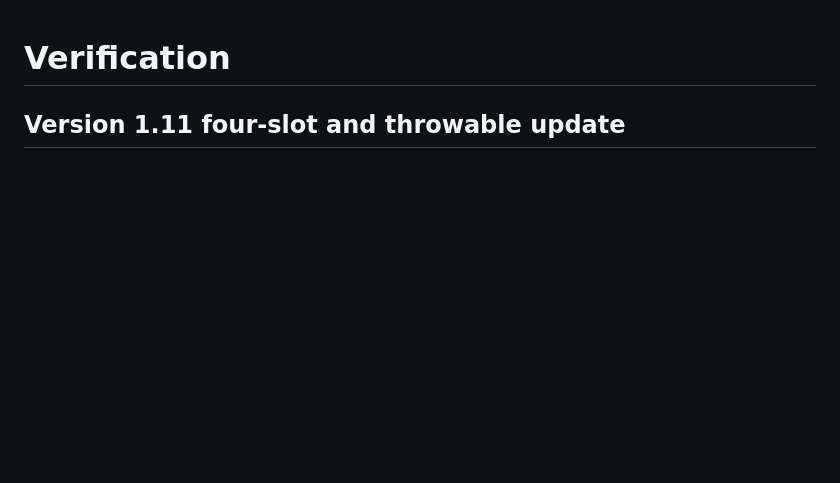
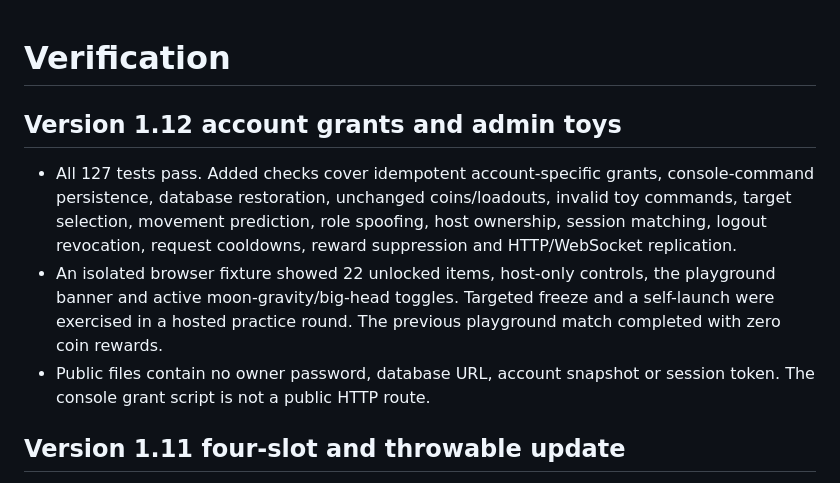
Before and after one commit to GojoSatrou0/lowk-tuff, a Markdown page: docs/VERIFICATION.md, the part around the change. GitHub-like rendering; blank space fills up the shorter version.

Commit message:
Document admin toys and 127 passing tests

```diff
--- a/docs/VERIFICATION.md
+++ b/docs/VERIFICATION.md
@@ -1,4 +1,10 @@
 # Verification
+
+## Version 1.12 account grants and admin toys
+
+- All 127 tests pass. Added checks cover idempotent account-specific grants, console-command persistence, database restoration, unchanged coins/loadouts, invalid toy commands, target selection, movement prediction, role spoofing, host ownership, session matching, logout revocation, request cooldowns, reward suppression and HTTP/WebSocket replication.
+- An isolated browser fixture showed 22 unlocked items, host-only controls, the playground banner and active moon-gravity/big-head toggles. Targeted freeze and a self-launch were exercised in a hosted practice round. The previous playground match completed with zero coin rewards.
+- Public files contain no owner password, database URL, account snapshot or session token. The console grant script is not a public HTTP route.
 
 ## Version 1.11 four-slot and throwable update
 
```
Also changed, not shown: docs/ADMIN.md (added, +25 -0 lines).
